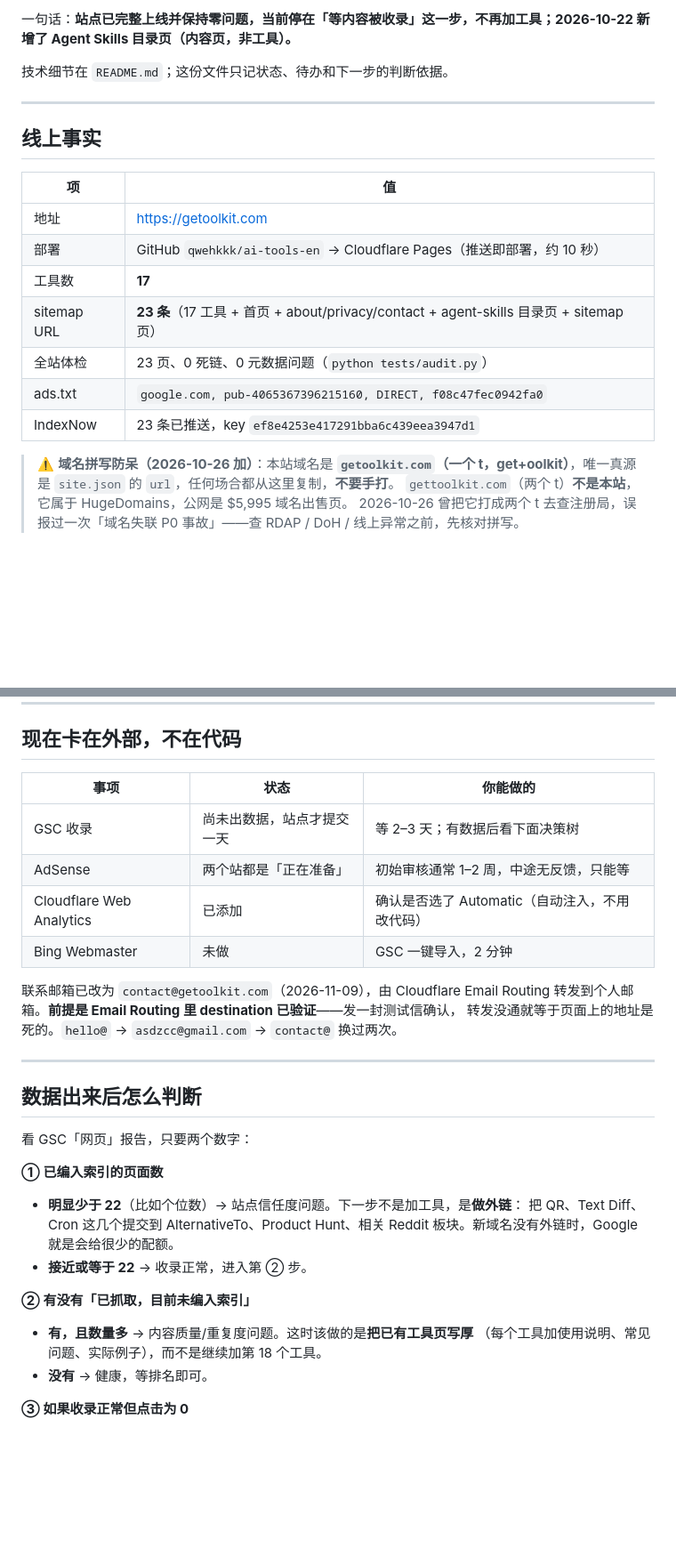
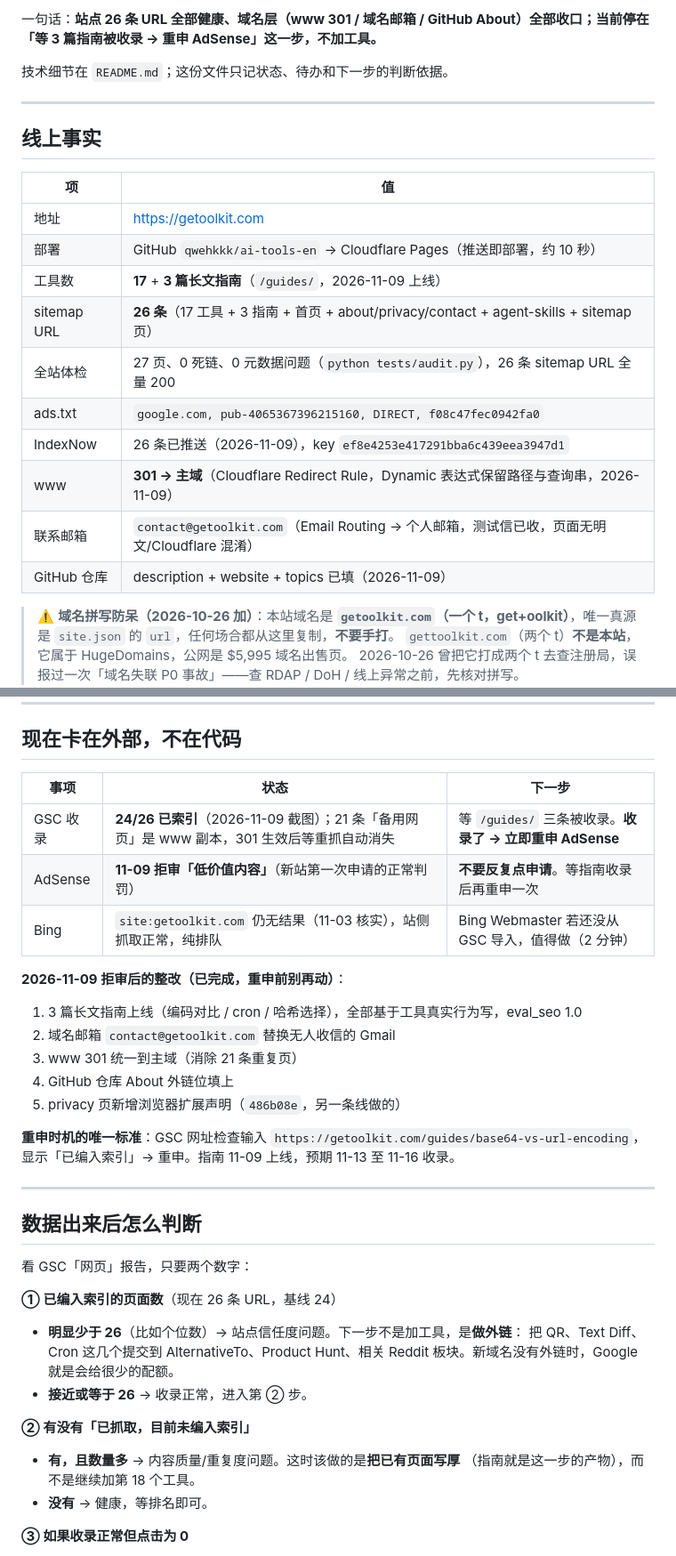
Before and after one commit to qwehkkk/ai-tools-en, a Markdown page: STATUS.md, 2 parts joined by grey strips. Shown at 89% size. Drawn GitHub-style; blank space fills up the shorter version.

Commit message:
STATUS.md: 2026-11-13 refresh — 26 URLs, www 301, domain email, AdSense reapply gate

```diff
--- a/STATUS.md
+++ b/STATUS.md
@@ -2,5 +2,5 @@
 
-一句话：**站点已完整上线并保持零问题，当前停在「等内容被收录」这一步，不再加工具；2026-10-22 新增了 Agent Skills 目录页（内容页，非工具）。**
+一句话：**站点 26 条 URL 全部健康、域名层（www 301 / 域名邮箱 / GitHub About）全部收口；当前停在「等 3 篇指南被收录 → 重申 AdSense」这一步，不加工具。**
 
 技术细节在 `README.md`；这份文件只记状态、待办和下一步的判断依据。
 
@@ -12,11 +12,14 @@
 |---|---|
 | 地址 | https://getoolkit.com |
 | 部署 | GitHub `qwehkkk/ai-tools-en` → Cloudflare Pages（推送即部署，约 10 秒） |
-| 工具数 | **17** |
-| sitemap URL | **23 条**（17 工具 + 首页 + about/privacy/contact + agent-skills 目录页 + sitemap 页） |
-| 全站体检 | 23 页、0 死链、0 元数据问题（`python tests/audit.py`） |
+| 工具数 | **17** + **3 篇长文指南**（`/guides/`，2026-11-09 上线） |
+| sitemap URL | **26 条**（17 工具 + 3 指南 + 首页 + about/privacy/contact + agent-skills + sitemap 页） |
+| 全站体检 | 27 页、0 死链、0 元数据问题（`python tests/audit.py`），26 条 sitemap URL 全量 200 |
 | ads.txt | `google.com, pub-4065367396215160, DIRECT, f08c47fec0942fa0` |
-| IndexNow | 23 条已推送，key `ef8e4253e417291bba6c439eea3947d1` |
+| IndexNow | 26 条已推送（2026-11-09），key `ef8e4253e417291bba6c439eea3947d1` |
+| www | **301 → 主域**（Cloudflare Redirect Rule，Dynamic 表达式保留路径与查询串，2026-11-09） |
+| 联系邮箱 | `contact@getoolkit.com`（Email Routing → 个人邮箱，测试信已收，页面无明文/Cloudflare 混淆） |
+| GitHub 仓库 | description + website + topics 已填（2026-11-09） |
 
 > ⚠️ **域名拼写防呆（2026-10-26 加）**：本站域名是 **`getoolkit.com`（一个 t，get+oolkit）**，唯一真源是 `site.json` 的 `url`，任何场合都从这里复制，**不要手打**。
 > `gettoolkit.com`（两个 t）**不是本站**，它属于 HugeDomains，公网是 $5,995 域名出售页。
@@ -93,16 +96,21 @@ Text Diff、Regex Tester、Case Converter、Cron Explainer、QR Code Generator
 
 ## 现在卡在外部，不在代码
 
-| 事项 | 状态 | 你能做的 |
+| 事项 | 状态 | 下一步 |
 |---|---|---|
-| GSC 收录 | 尚未出数据，站点才提交一天 | 等 2–3 天；有数据后看下面决策树 |
-| AdSense | 两个站都是「正在准备」 | 初始审核通常 1–2 周，中途无反馈，只能等 |
-| Cloudflare Web Analytics | 已添加 | 确认是否选了 Automatic（自动注入，不用改代码） |
-| Bing Webmaster | 未做 | GSC 一键导入，2 分钟 |
+| GSC 收录 | **24/26 已索引**（2026-11-09 截图）；21 条「备用网页」是 www 副本，301 生效后等重抓自动消失 | 等 `/guides/` 三条被收录。**收录了 → 立即重申 AdSense** |
+| AdSense | **11-09 拒审「低价值内容」**（新站第一次申请的正常判罚） | **不要反复点申请**。等指南收录后再重申一次 |
+| Bing | `site:getoolkit.com` 仍无结果（11-03 核实），站侧抓取正常，纯排队 | Bing Webmaster 若还没从 GSC 导入，值得做（2 分钟） |
 
-联系邮箱已改为 `contact@getoolkit.com`（2026-11-09），由 Cloudflare Email Routing
-转发到个人邮箱。**前提是 Email Routing 里 destination 已验证**——发一封测试信确认，
-转发没通就等于页面上的地址是死的。`hello@` → `asdzcc@gmail.com` → `contact@` 换过两次。
+**2026-11-09 拒审后的整改（已完成，重申前别再动）**：
+1. 3 篇长文指南上线（编码对比 / cron / 哈希选择），全部基于工具真实行为写，eval_seo 1.0
+2. 域名邮箱 `contact@getoolkit.com` 替换无人收信的 Gmail
+3. www 301 统一到主域（消除 21 条重复页）
+4. GitHub 仓库 About 外链位填上
+5. privacy 页新增浏览器扩展声明（`486b08e`，另一条线做的）
+
+**重申时机的唯一标准**：GSC 网址检查输入 `https://getoolkit.com/guides/base64-vs-url-encoding`，
+显示「已编入索引」→ 重申。指南 11-09 上线，预期 11-13 至 11-16 收录。
 
 ---
 
@@ -110,17 +118,17 @@ Text Diff、Regex Tester、Case Converter、Cron Explainer、QR Code Generator
 
 看 GSC「网页」报告，只要两个数字：
 
-**① 已编入索引的页面数**
+**① 已编入索引的页面数**（现在 26 条 URL，基线 24）
 
-- **明显少于 22**（比如个位数）→ 站点信任度问题。下一步不是加工具，是**做外链**：
+- **明显少于 26**（比如个位数）→ 站点信任度问题。下一步不是加工具，是**做外链**：
   把 QR、Text Diff、Cron 这几个提交到 AlternativeTo、Product Hunt、相关 Reddit
   板块。新域名没有外链时，Google 就是会给很少的配额。
-- **接近或等于 22** → 收录正常，进入第 ② 步。
+- **接近或等于 26** → 收录正常，进入第 ② 步。
 
 **② 有没有「已抓取，目前未编入索引」**
 
-- **有，且数量多** → 内容质量/重复度问题。这时该做的是**把已有工具页写厚**
-  （每个工具加使用说明、常见问题、实际例子），而不是继续加第 18 个工具。
+- **有，且数量多** → 内容质量/重复度问题。这时该做的是**把已有页面写厚**
+  （指南就是这一步的产物），而不是继续加第 18 个工具。
 - **没有** → 健康，等排名即可。
 
 **③ 如果收录正常但点击为 0**
```
Also changed, not shown: other parts of STATUS.md (+1 -1 lines).
